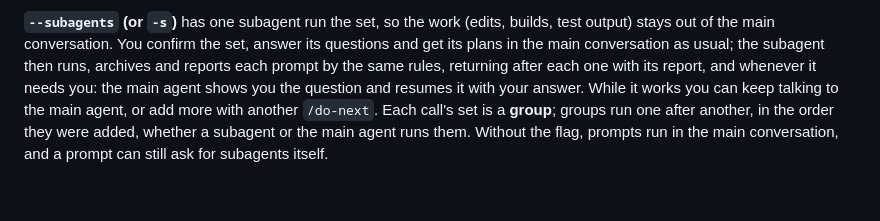
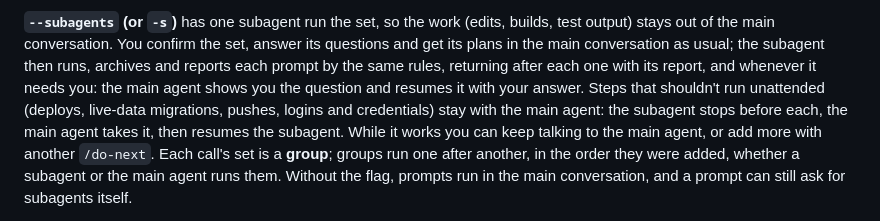
Before and after one commit to hanoixan/claude-plugins, a Markdown page: README.md, the part around the change. Rendered like a GitHub page; blank space fills up the shorter version.

Commit message:
feat(do-next): main-session steps stay out of the subagent
Irreversible, production and credential steps are tagged at planning; the
subagent returns before each and the main agent takes it. A refused
subagent start or step pauses for the user and is never worked around.

Co-Authored-By: Claude Opus 5.5 <noreply@anthropic.com>
Claude-Session: https://claude.ai/code/session_01XyM6q6WtBX7SvEsWmfnC5A

```diff
--- a/README.md
+++ b/README.md
@@ -129,7 +129,9 @@ output) stays out of the main conversation. You confirm the set, answer its ques
 get its plans in the main conversation as usual; the subagent then runs, archives and
 reports each prompt by the same rules, returning after each one with its report, and
 whenever it needs you: the main agent shows you the question and resumes it with your
-answer. While it works you can keep talking to the main agent, or add more with another
+answer. Steps that shouldn't run unattended (deploys, live-data migrations, pushes,
+logins and credentials) stay with the main agent: the subagent stops before each, the main
+agent takes it, then resumes the subagent. While it works you can keep talking to the main agent, or add more with another
 `/do-next`. Each call's set is a **group**; groups run one after another, in the order they
 were added, whether a subagent or the main agent runs them. Without the flag, prompts run
 in the main conversation, and a prompt can still ask for subagents itself.
```
Also changed, not shown: 1 other file.
